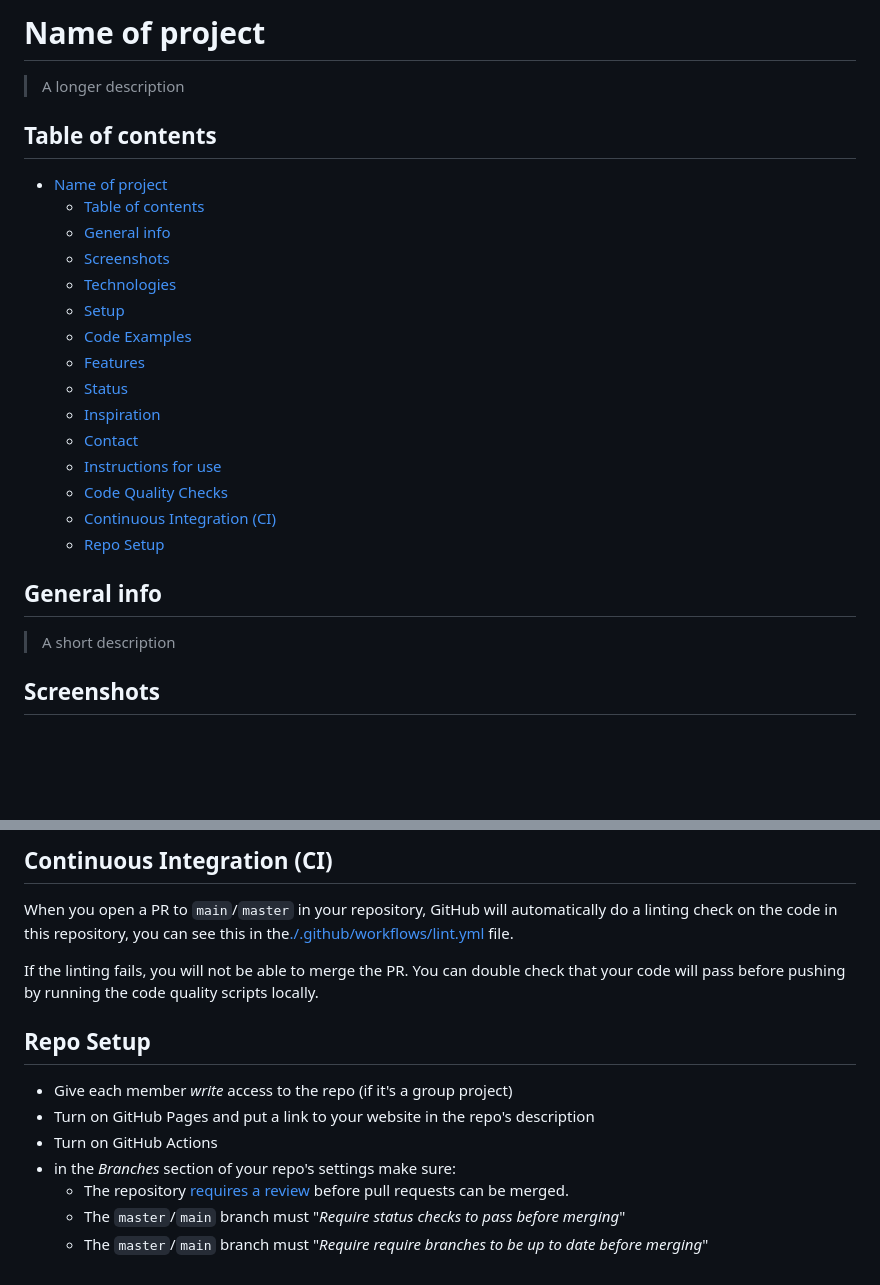
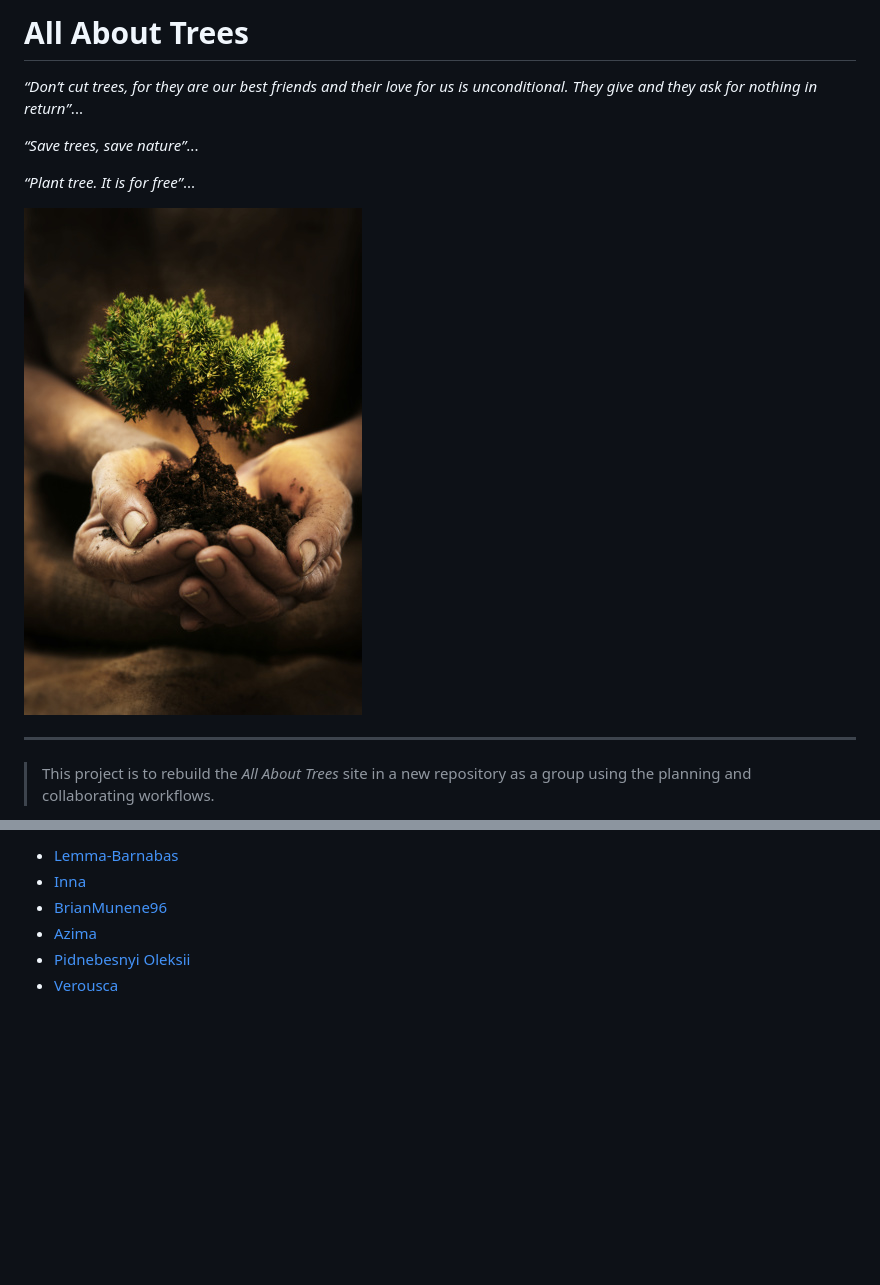
Before and after one commit to HYF-Class19/agile-development-group-4, a Markdown page: README.md, 2 parts joined by grey strips. Rendered like a GitHub page; pictures changed too: public/all about tree .webp.jpeg (added); folded sections open; blank space fills up the shorter version.

```diff
--- a/README.md
+++ b/README.md
@@ -1,28 +1,16 @@
-# Name of project
+# All About Trees
 
-> A longer description
+_“Don’t cut trees, for they are our best friends and their love for us is
+unconditional. They give and they ask for nothing in return”_...
 
-## Table of contents
+_“Save trees, save nature”_...
 
-- [Name of project](#name-of-project)
-  - [Table of contents](#table-of-contents)
-  - [General info](#general-info)
-  - [Screenshots](#screenshots)
-  - [Technologies](#technologies)
-  - [Setup](#setup)
-  - [Code Examples](#code-examples)
-  - [Features](#features)
-  - [Status](#status)
-  - [Inspiration](#inspiration)
-  - [Contact](#contact)
-  - [Instructions for use](#instructions-for-use)
-  - [Code Quality Checks](#code-quality-checks)
-  - [Continuous Integration (CI)](#continuous-integration-ci)
-  - [Repo Setup](#repo-setup)
+_“Plant tree. It is for free”_...
 
-## General info
+![all about tree](.public/../public/all%20about%20tree%20.webp.jpeg)
 
-> A short description
+---
 
-## Screenshots
+> This project is to rebuild the _All About Trees_ site in a new repository as a
+> group using the planning and collaborating workflows.
 
@@ -104,25 +19,6 @@ By [Name]
-## Continuous Integration (CI)
-
-When you open a PR to `main`/`master` in your repository, GitHub will
-automatically do a linting check on the code in this repository, you can see
-this in the[./.github/workflows/lint.yml](./.github/workflows/lint.yml) file.
-
-If the linting fails, you will not be able to merge the PR. You can double check
-that your code will pass before pushing by running the code quality scripts
-locally.
-
-## Repo Setup
-
-- Give each member _write_ access to the repo (if it's a group project)
-- Turn on GitHub Pages and put a link to your website in the repo's description
-- Turn on GitHub Actions
-- in the _Branches_ section of your repo's settings make sure:
-  - The repository
-    [requires a review](https://github.blog/2018-03-23-require-multiple-reviewers/)
-    before pull requests can be merged.
-  - The `master`/`main` branch must "_Require status checks to pass before
-    merging_"
-  - The `master`/`main` branch must "_Require require branches to be up to date
-    before merging_"
-
-</details>
+- [Lemma-Barnabas](https://github.com/Lemma-Barnabas)
+- [Inna](https://github.com/inna9Z)
+- [BrianMunene96](https://github.com/BrianMunene96)
+- [Azima](https://github.com/AzimaKai)
+- [Pidnebesnyi Oleksii](https://github.com/podnesTaF)
+- [Verousca](https://github.com/Verousca)
```
Also changed, not shown: other parts of README.md (+1 -74 lines), 1 other file.
